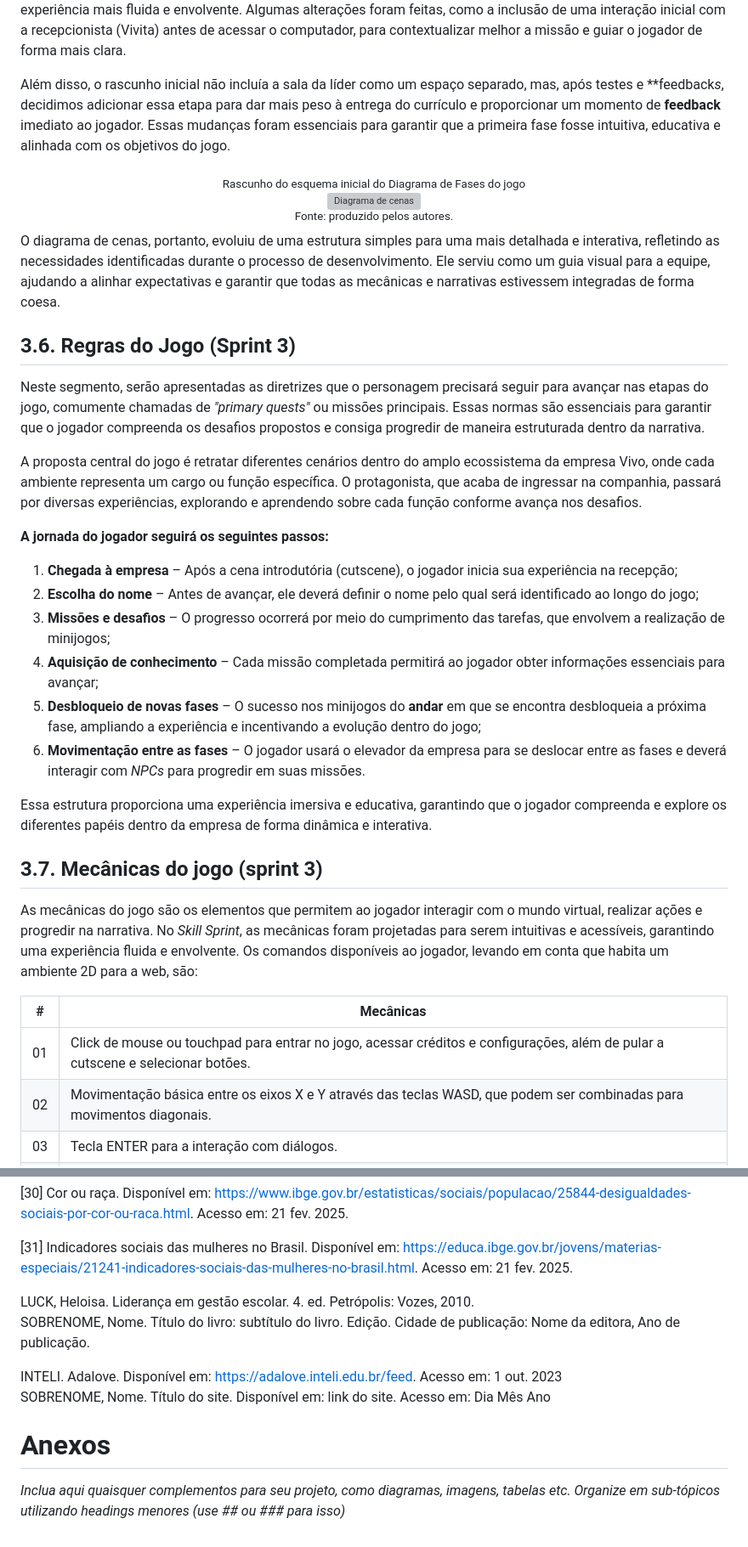
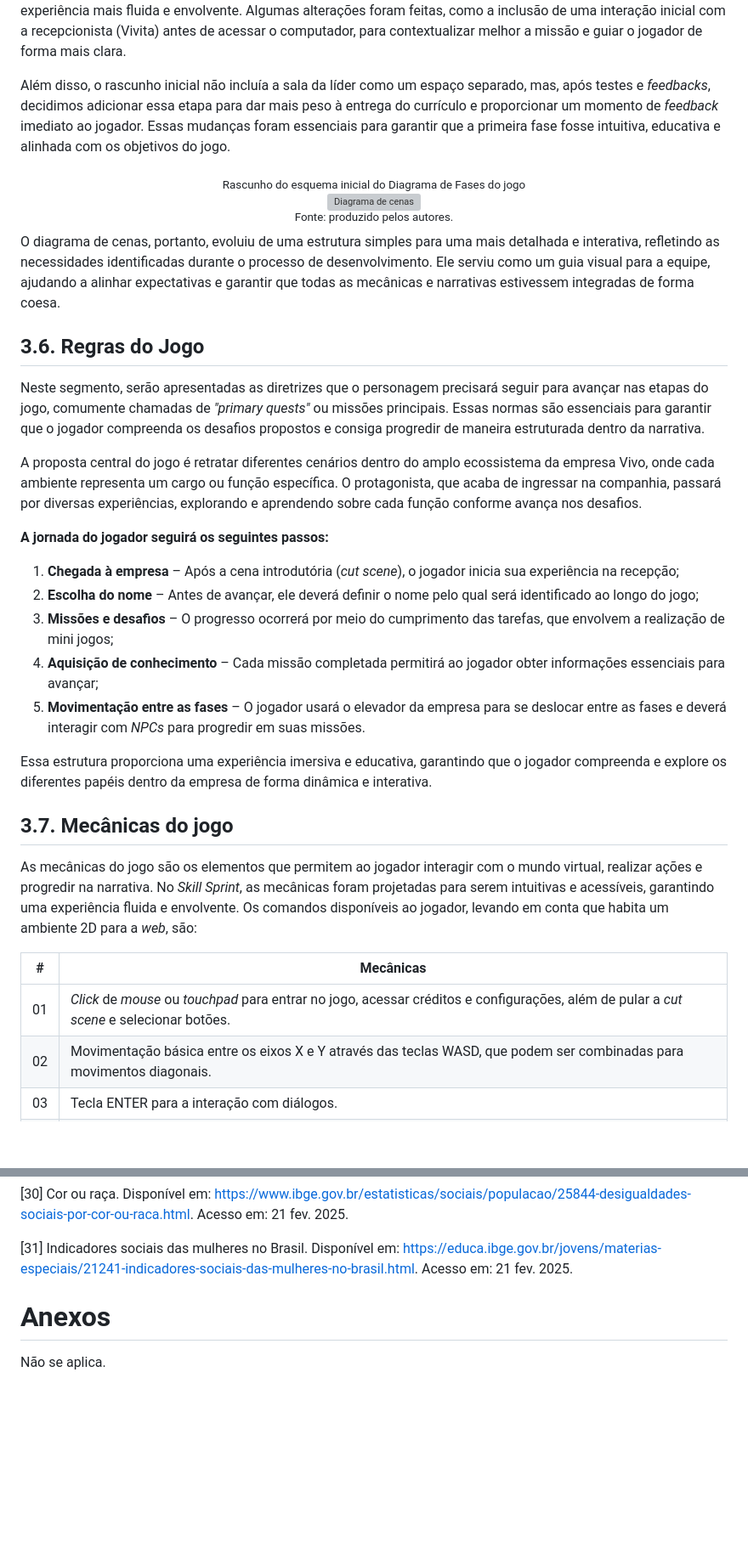
Before and after one commit to jjalmeidadev/skill-sprint-projeto, a Markdown page: documents/gdd.md, 2 parts joined by grey strips. Shown: that part at 85% size. GitHub-like rendering; blank space fills up the shorter version; grey boxes are pictures that could not be loaded.

```diff
--- a/documents/gdd.md
+++ b/documents/gdd.md
@@ -762,7 +797,7 @@ Além do *Gameflow* desenvolvido no Canva, o rascunho do diagrama de cenas foi d
 
 Inicialmente, o diagrama mostrava uma sequência linear, onde o jogador começava na tela inicial, passava por uma *cutscene* introdutória e era direcionado diretamente para o escritório, onde realizava a criação do currículo. No entanto, durante o desenvolvimento, percebemos que essa estrutura poderia ser aprimorada para oferecer uma experiência mais fluida e envolvente. Algumas alterações foram feitas, como a inclusão de uma interação inicial com a recepcionista (Vivita) antes de acessar o computador, para contextualizar melhor a missão e guiar o jogador de forma mais clara.
 
-Além disso, o rascunho inicial não incluía a sala da líder como um espaço separado, mas, após testes e **feedback*s*, decidimos adicionar essa etapa para dar mais peso à entrega do currículo e proporcionar um momento de **feedback** imediato ao jogador. Essas mudanças foram essenciais para garantir que a primeira fase fosse intuitiva, educativa e alinhada com os objetivos do jogo.
+Além disso, o rascunho inicial não incluía a sala da líder como um espaço separado, mas, após testes e *feedbacks*, decidimos adicionar essa etapa para dar mais peso à entrega do currículo e proporcionar um momento de *feedback* imediato ao jogador. Essas mudanças foram essenciais para garantir que a primeira fase fosse intuitiva, educativa e alinhada com os objetivos do jogo.
 
 <div align="center">
   <sub>Rascunho do esquema inicial do Diagrama de Fases do jogo</sub><br>
@@ -773,7 +808,7 @@ Além disso, o rascunho inicial não incluía a sala da líder como um espaço s
 
 O diagrama de cenas, portanto, evoluiu de uma estrutura simples para uma mais detalhada e interativa, refletindo as necessidades identificadas durante o processo de desenvolvimento. Ele serviu como um guia visual para a equipe, ajudando a alinhar expectativas e garantir que todas as mecânicas e narrativas estivessem integradas de forma coesa.
 
-## 3.6. Regras do Jogo (Sprint 3)
+## 3.6. Regras do Jogo
 
 Neste segmento, serão apresentadas as diretrizes que o personagem precisará seguir para avançar nas etapas do jogo, comumente chamadas de *"primary quests"* ou missões principais. Essas normas são essenciais para garantir que o jogador compreenda os desafios propostos e consiga progredir de maneira estruturada dentro da narrativa.
 
@@ -781,22 +816,21 @@ A proposta central do jogo é retratar diferentes cenários dentro do amplo ecos
 
 **A jornada do jogador seguirá os seguintes passos:**
 
-1. **Chegada à empresa** – Após a cena introdutória (cutscene), o jogador inicia sua experiência na recepção;
+1. **Chegada à empresa** – Após a cena introdutória (*cut scene*), o jogador inicia sua experiência na recepção;
 2. **Escolha do nome** – Antes de avançar, ele deverá definir o nome pelo qual será identificado ao longo do jogo;
-3. **Missões e desafios** – O progresso ocorrerá por meio do cumprimento das tarefas, que envolvem a realização de minijogos;
+3. **Missões e desafios** – O progresso ocorrerá por meio do cumprimento das tarefas, que envolvem a realização de mini jogos;
 4. **Aquisição de conhecimento** – Cada missão completada permitirá ao jogador obter informações essenciais para avançar;
-5. **Desbloqueio de novas fases** – O sucesso nos minijogos do **andar** em que se encontra desbloqueia a próxima fase, ampliando a experiência e incentivando a evolução dentro do jogo;
-6. **Movimentação entre as fases** – O jogador usará o elevador da empresa para se deslocar entre as fases e deverá interagir com *NPCs* para progredir em suas missões.
+5. **Movimentação entre as fases** – O jogador usará o elevador da empresa para se deslocar entre as fases e deverá interagir com *NPCs* para progredir em suas missões.
 
 Essa estrutura proporciona uma experiência imersiva e educativa, garantindo que o jogador compreenda e explore os diferentes papéis dentro da empresa de forma dinâmica e interativa.
 
-## 3.7. Mecânicas do jogo (sprint 3)
+## 3.7. Mecânicas do jogo
 
-As mecânicas do jogo são os elementos que permitem ao jogador interagir com o mundo virtual, realizar ações e progredir na narrativa. No *Skill Sprint*, as mecânicas foram projetadas para serem intuitivas e acessíveis, garantindo uma experiência fluida e envolvente. Os comandos disponíveis ao jogador, levando em conta que habita um ambiente 2D para a web, são:
+As mecânicas do jogo são os elementos que permitem ao jogador interagir com o mundo virtual, realizar ações e progredir na narrativa. No *Skill Sprint*, as mecânicas foram projetadas para serem intuitivas e acessíveis, garantindo uma experiência fluida e envolvente. Os comandos disponíveis ao jogador, levando em conta que habita um ambiente 2D para a *web*, são:
 
 \# | Mecânicas
 --- | ---
-01 | Click de mouse ou touchpad para entrar no jogo, acessar créditos e configurações, além de pular a cutscene e selecionar botões.
+01 | *Click* de *mouse* ou *touchpad* para entrar no jogo, acessar créditos e configurações, além de pular a *cut scene* e selecionar botões.
 02 | Movimentação básica entre os eixos X e Y através das teclas WASD, que podem ser combinadas para movimentos diagonais.
 03 | Tecla ENTER para a interação com diálogos.
 04 | Tecla E para interação com objetos (computador onde se produz o currículo, por exemplo).
@@ -1441,12 +1475,13 @@ _Incluir as principais referências de seu projeto, para que seu parceiro possa
 
 [31] Indicadores sociais das mulheres no Brasil. Disponível em: <https://educa.ibge.gov.br/jovens/materias-especiais/21241-indicadores-sociais-das-mulheres-no-brasil.html>. Acesso em: 21 fev. 2025.
 
-LUCK, Heloisa. Liderança em gestão escolar. 4. ed. Petrópolis: Vozes, 2010. <br>
+<!-- LUCK, Heloisa. Liderança em gestão escolar. 4. ed. Petrópolis: Vozes, 2010. <br>
 SOBRENOME, Nome. Título do livro: subtítulo do livro. Edição. Cidade de publicação: Nome da editora, Ano de publicação. <br>
 
 INTELI. Adalove. Disponível em: https://adalove.inteli.edu.br/feed. Acesso em: 1 out. 2023 <br>
-SOBRENOME, Nome. Título do site. Disponível em: link do site. Acesso em: Dia Mês Ano
+SOBRENOME, Nome. Título do site. Disponível em: link do site. Acesso em: Dia Mês Ano -->
 
 # <a name="c8"></a>Anexos
 
-*Inclua aqui quaisquer complementos para seu projeto, como diagramas, imagens, tabelas etc. Organize em sub-tópicos utilizando headings menores (use ## ou ### para isso)*
+Não se aplica.
+<!-- *Inclua aqui quaisquer complementos para seu projeto, como diagramas, imagens, tabelas etc. Organize em sub-tópicos utilizando headings menores (use ## ou ### para isso)* -->
```
Also changed, not shown: other parts of documents/gdd.md (+64 -29 lines), assets/minigame_gameover.png (added), assets/quiz_erro.png (added).
